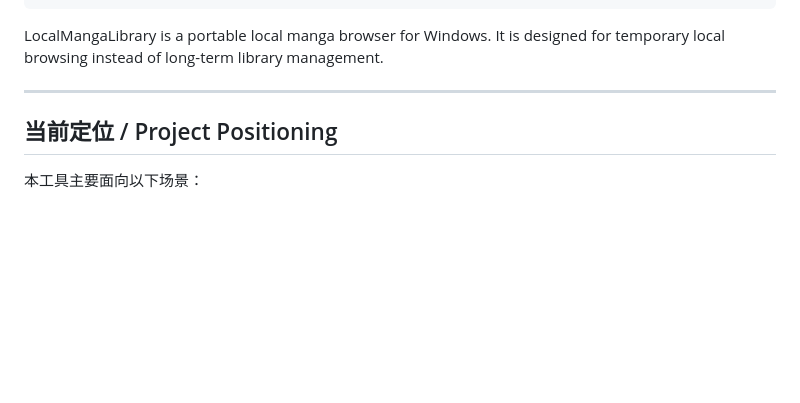
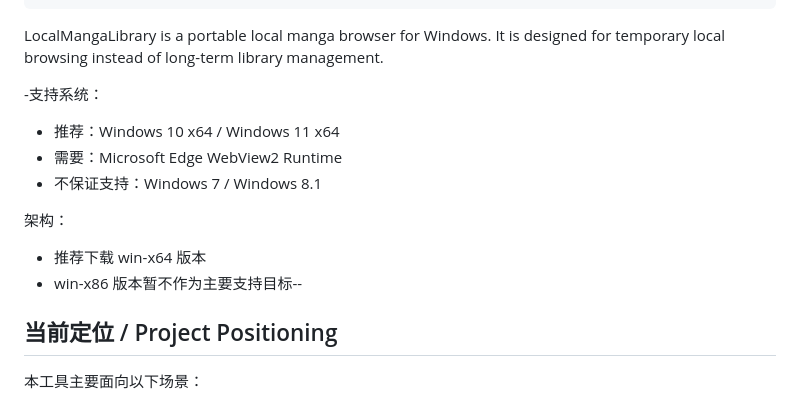
Before and after one commit to linsi231/LocalMangaLibrary, a Markdown page: README.md, the part around the change. Rendered like a GitHub page; blank space fills up the shorter version.

```diff
--- a/README.md
+++ b/README.md
@@ -14,7 +14,14 @@ LocalMangaLibrary 是一个面向 Windows 的本地漫画快速浏览工具。
 LocalMangaLibrary is a portable local manga browser for Windows.
 It is designed for temporary local browsing instead of long-term library management.
 
----
+-支持系统：
+- 推荐：Windows 10 x64 / Windows 11 x64
+- 需要：Microsoft Edge WebView2 Runtime
+- 不保证支持：Windows 7 / Windows 8.1
+
+架构：
+- 推荐下载 win-x64 版本
+- win-x86 版本暂不作为主要支持目标--
 
 ## 当前定位 / Project Positioning
 
```
